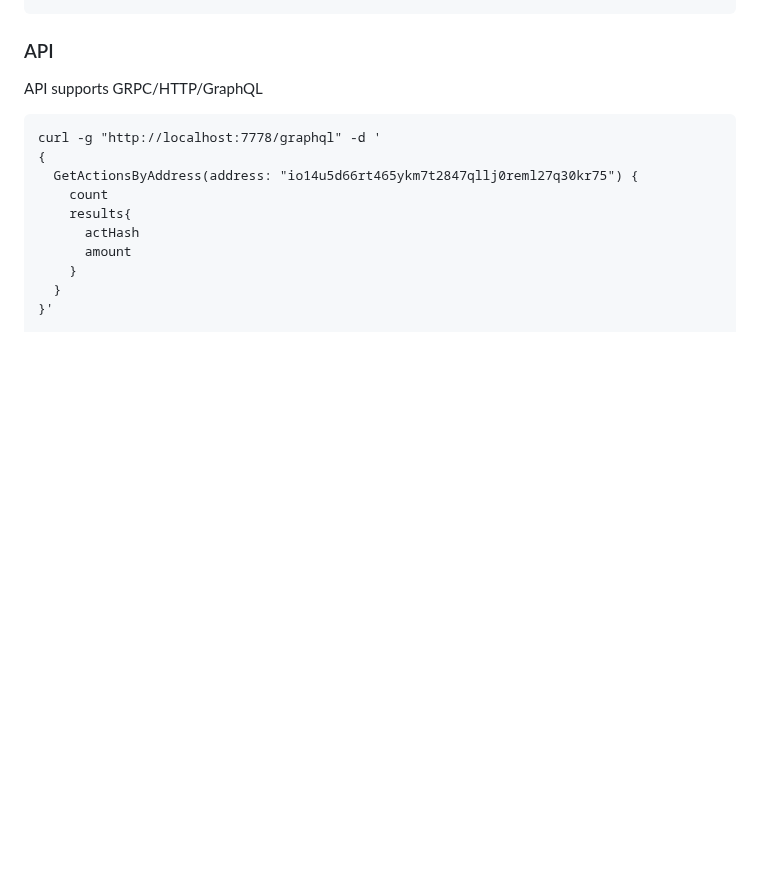
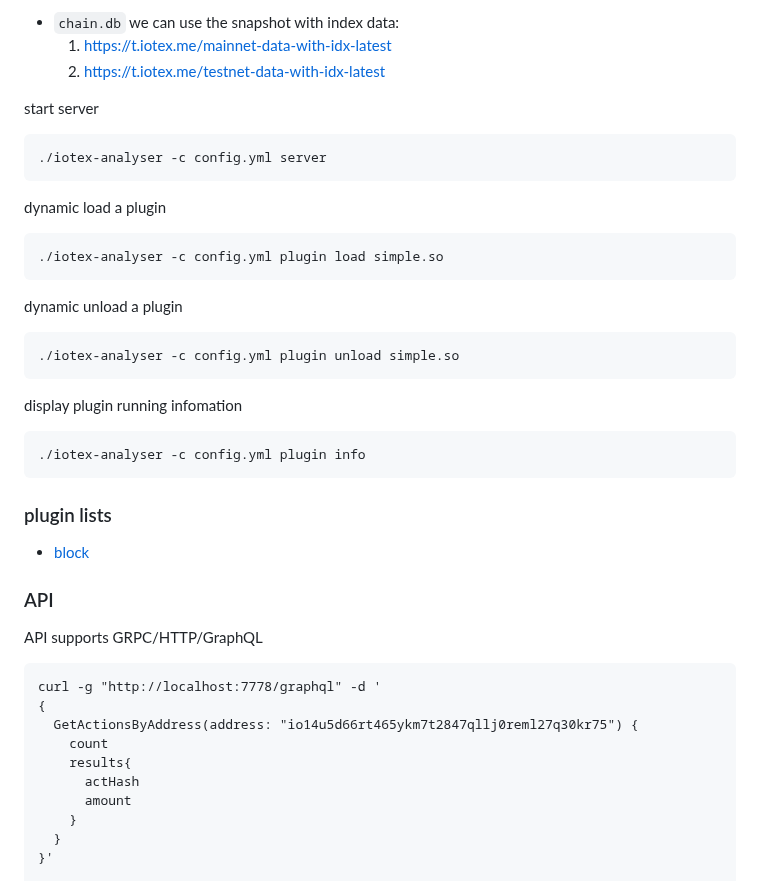
Before and after one commit to iotexproject/iotex-analyser, a Markdown page: README.md, the part around one of its changes. GitHub-like rendering; blank space fills up the shorter version.

````diff
--- a/README.md
+++ b/README.md
@@ -55,4 +67,28 @@ genesis: #testnet is here, mainnet see https://github.com/iotexproject/iotex-boo
 ```
+- `chain.db` we can use the snapshot with index data:
+   1. https://t.iotex.me/mainnet-data-with-idx-latest
+   2. https://t.iotex.me/testnet-data-with-idx-latest
+
+start server
+```
+./iotex-analyser -c config.yml server
+```
+dynamic load a plugin
+```
+./iotex-analyser -c config.yml plugin load simple.so
+```
+dynamic unload a plugin
+```
+./iotex-analyser -c config.yml plugin unload simple.so
+```
+display plugin running infomation
+```
+./iotex-analyser -c config.yml plugin info
+```
+
+### plugin lists
+  - [block](plugins/block/)
+
 
 ### API
 API supports GRPC/HTTP/GraphQL
````
Also changed, not shown: other parts of README.md (+115 -29 lines), plugins/block/readme.md (added, +22 -0 lines), docs/assets/images/162696321861.jpg (added), 12 other files.
